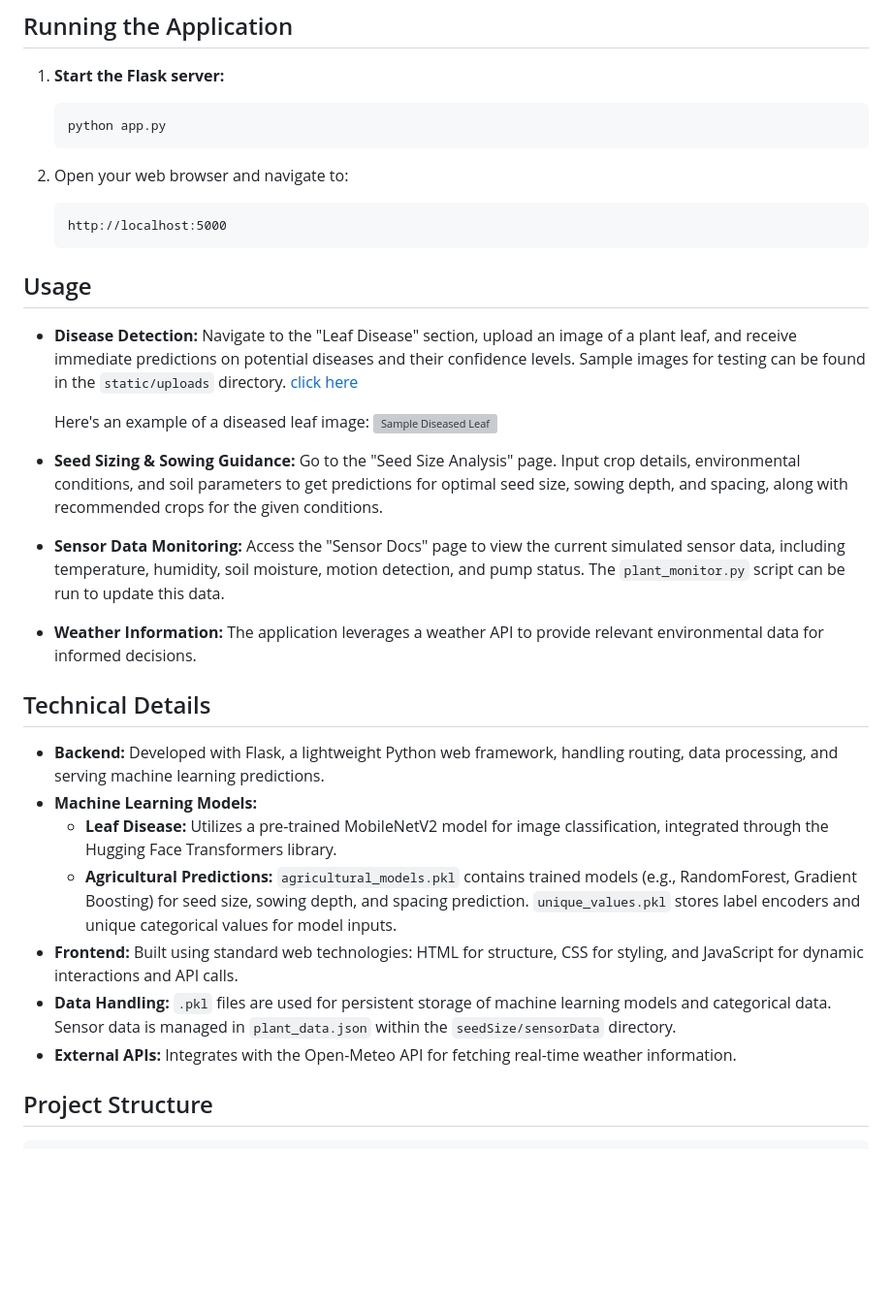
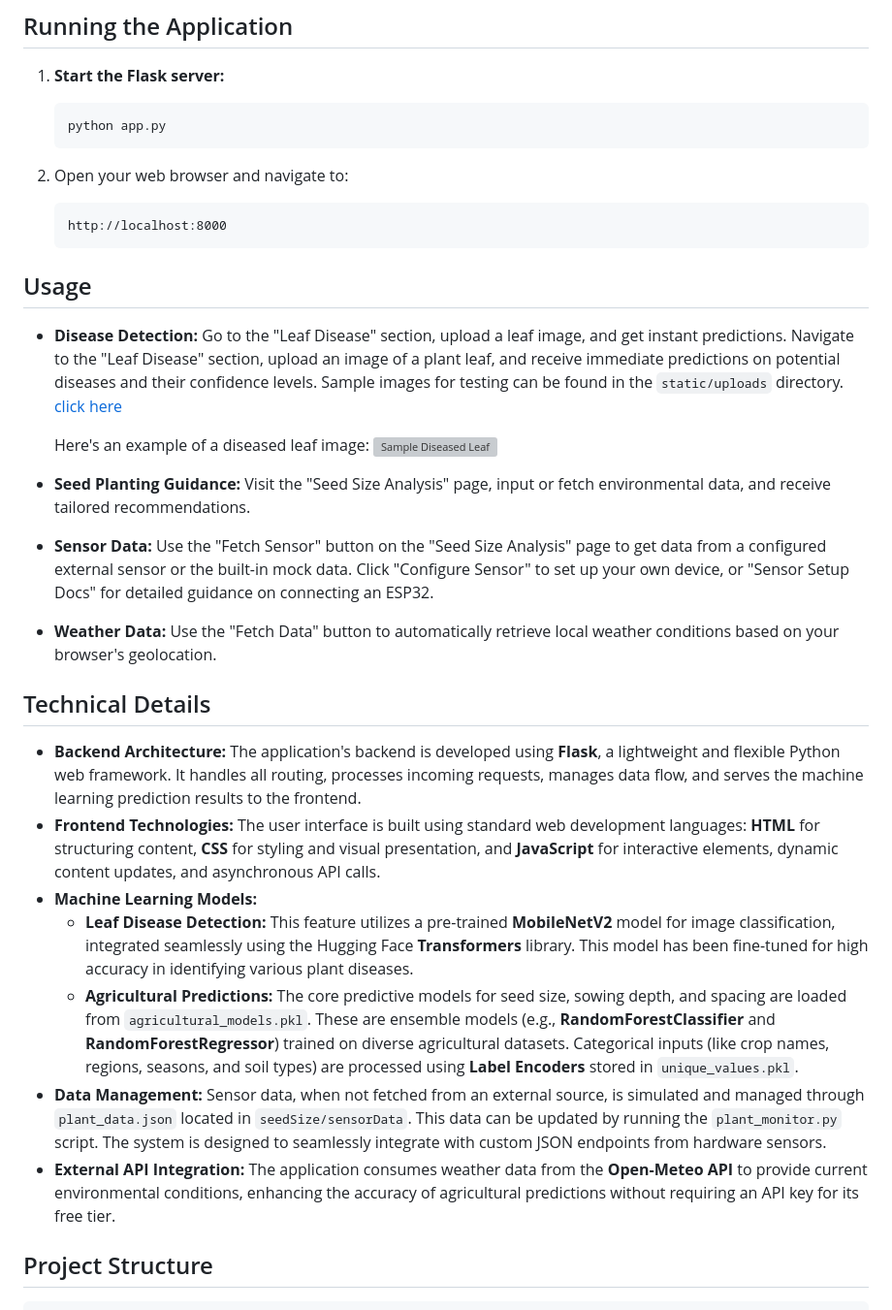
Before and after one commit to KrupalWarale/SmartAgriculture-Smart-Plant-Monitoring-and-Disease-Detection-System, a Markdown page: README.md, the part around one of its changes. Shown at 97% size. GitHub-like rendering; blank space fills up the shorter version; grey boxes are pictures that could not be loaded.

````diff
--- a/README.md
+++ b/README.md
@@ -48,29 +48,28 @@ To get started with the "Leaf" project, follow these steps:
 2.  Open your web browser and navigate to:
 
     ```
-    http://localhost:5000
+    http://localhost:8000
     ```
 
 ## Usage
 
-*   **Disease Detection:** Navigate to the "Leaf Disease" section, upload an image of a plant leaf, and receive immediate predictions on potential diseases and their confidence levels. Sample images for testing can be found in the `static/uploads` directory. [click here](https://github.com/KrupalWarale/SmartAgriculture-Smart-Plant-Monitoring-and-Disease-Detection-System/tree/main/static/uploads)
+*   **Disease Detection:** Go to the "Leaf Disease" section, upload a leaf image, and get instant predictions. Navigate to the "Leaf Disease" section, upload an image of a plant leaf, and receive immediate predictions on potential diseases and their confidence levels. Sample images for testing can be found in the `static/uploads` directory. [click here](https://github.com/KrupalWarale/SmartAgriculture-Smart-Plant-Monitoring-and-Disease-Detection-System/tree/main/static/uploads)
 
     Here's an example of a diseased leaf image:
     ![Sample Diseased Leaf](static/uploads/Alternaria_Leaf_resized.jpg)
-
-*   **Seed Sizing & Sowing Guidance:** Go to the "Seed Size Analysis" page. Input crop details, environmental conditions, and soil parameters to get predictions for optimal seed size, sowing depth, and spacing, along with recommended crops for the given conditions.
-*   **Sensor Data Monitoring:** Access the "Sensor Docs" page to view the current simulated sensor data, including temperature, humidity, soil moisture, motion detection, and pump status. The `plant_monitor.py` script can be run to update this data.
-*   **Weather Information:** The application leverages a weather API to provide relevant environmental data for informed decisions.
+*   **Seed Planting Guidance:** Visit the "Seed Size Analysis" page, input or fetch environmental data, and receive tailored recommendations.
+*   **Sensor Data:** Use the "Fetch Sensor" button on the "Seed Size Analysis" page to get data from a configured external sensor or the built-in mock data. Click "Configure Sensor" to set up your own device, or "Sensor Setup Docs" for detailed guidance on connecting an ESP32.
+*   **Weather Data:** Use the "Fetch Data" button to automatically retrieve local weather conditions based on your browser's geolocation.
 
 ## Technical Details
 
-*   **Backend:** Developed with Flask, a lightweight Python web framework, handling routing, data processing, and serving machine learning predictions.
+*   **Backend Architecture:** The application's backend is developed using **Flask**, a lightweight and flexible Python web framework. It handles all routing, processes incoming requests, manages data flow, and serves the machine learning prediction results to the frontend.
+*   **Frontend Technologies:** The user interface is built using standard web development languages: **HTML** for structuring content, **CSS** for styling and visual presentation, and **JavaScript** for interactive elements, dynamic content updates, and asynchronous API calls.
 *   **Machine Learning Models:**
-    *   **Leaf Disease:** Utilizes a pre-trained MobileNetV2 model for image classification, integrated through the Hugging Face Transformers library.
-    *   **Agricultural Predictions:** `agricultural_models.pkl` contains trained models (e.g., RandomForest, Gradient Boosting) for seed size, sowing depth, and spacing prediction. `unique_values.pkl` stores label encoders and unique categorical values for model inputs.
-*   **Frontend:** Built using standard web technologies: HTML for structure, CSS for styling, and JavaScript for dynamic interactions and API calls.
-*   **Data Handling:** `.pkl` files are used for persistent storage of machine learning models and categorical data. Sensor data is managed in `plant_data.json` within the `seedSize/sensorData` directory.
-*   **External APIs:** Integrates with the Open-Meteo API for fetching real-time weather information.
+    *   **Leaf Disease Detection:** This feature utilizes a pre-trained **MobileNetV2** model for image classification, integrated seamlessly using the Hugging Face **Transformers** library. This model has been fine-tuned for high accuracy in identifying various plant diseases.
+    *   **Agricultural Predictions:** The core predictive models for seed size, sowing depth, and spacing are loaded from `agricultural_models.pkl`. These are ensemble models (e.g., **RandomForestClassifier** and **RandomForestRegressor**) trained on diverse agricultural datasets. Categorical inputs (like crop names, regions, seasons, and soil types) are processed using **Label Encoders** stored in `unique_values.pkl`.
+*   **Data Management:** Sensor data, when not fetched from an external source, is simulated and managed through `plant_data.json` located in `seedSize/sensorData`. This data can be updated by running the `plant_monitor.py` script. The system is designed to seamlessly integrate with custom JSON endpoints from hardware sensors.
+*   **External API Integration:** The application consumes weather data from the **Open-Meteo API** to provide current environmental conditions, enhancing the accuracy of agricultural predictions without requiring an API key for its free tier.
 
 ## Project Structure
 
````
Also changed, not shown: other parts of README.md (+8 -8 lines).
